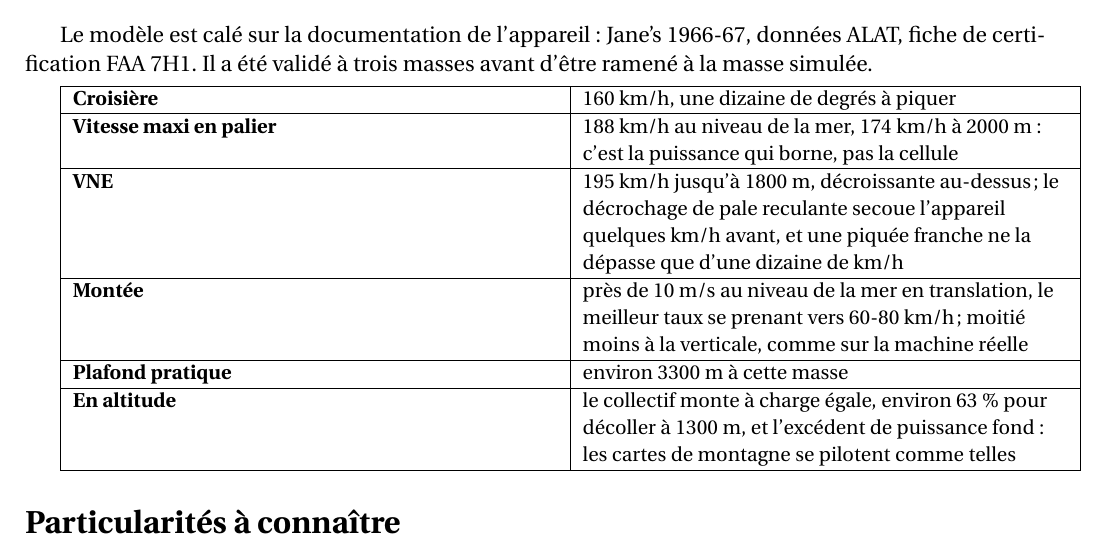
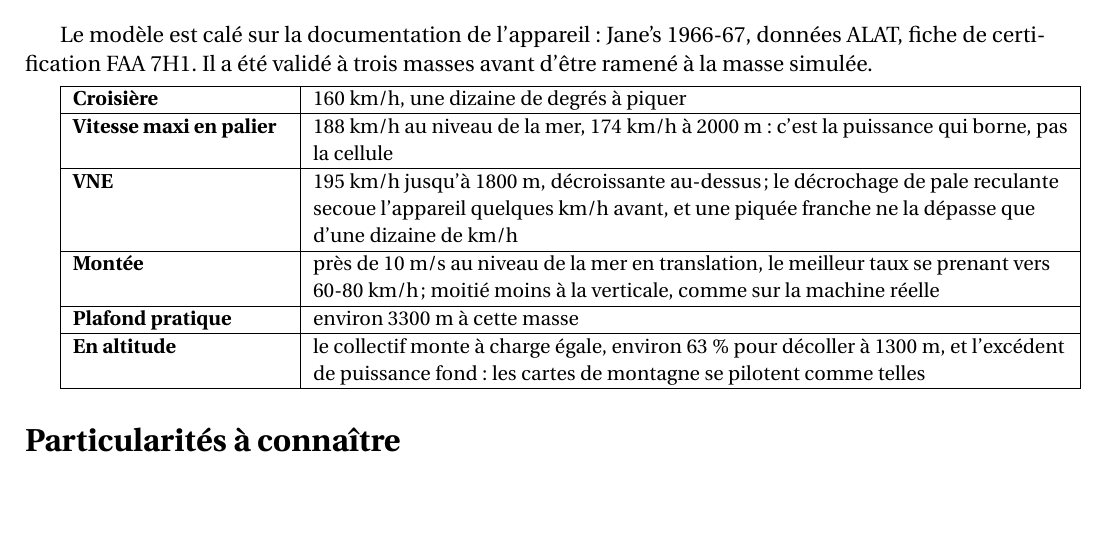
Before and after one commit to obook/artouste, a LaTeX document (docs/notice.tex): part of page 5 of 6, cut so that both start at the same text, the shorter picture padded with empty space. Compiled offline with pdfLaTeX.

Commit message:
docs(notice): Resserrer la colonne des intitulés du tableau pilotes

```diff
--- a/docs/notice.tex
+++ b/docs/notice.tex
@@ -478,7 +478,9 @@ Le modèle est calé sur la documentation de l'appareil : Jane's 1966-67, donné
 
 \medskip
 {\small
-\begin{tabularx}{\linewidth}{|>{\raggedright\arraybackslash}X|>{\raggedright\arraybackslash}X|}
+% Colonne de gauche fixe : elle ne porte que des intitules courts, alors qu'une
+% seconde colonne X lui aurait donne la moitie de la largeur pour rien.
+\begin{tabularx}{\linewidth}{|>{\raggedright\arraybackslash}p{3.8cm}|>{\raggedright\arraybackslash}X|}
 \hline
 \textbf{Croisière} & 160~km/h, une dizaine de degrés à piquer \\
 \hline
```
Also changed, not shown: docs/notice.pdf.
